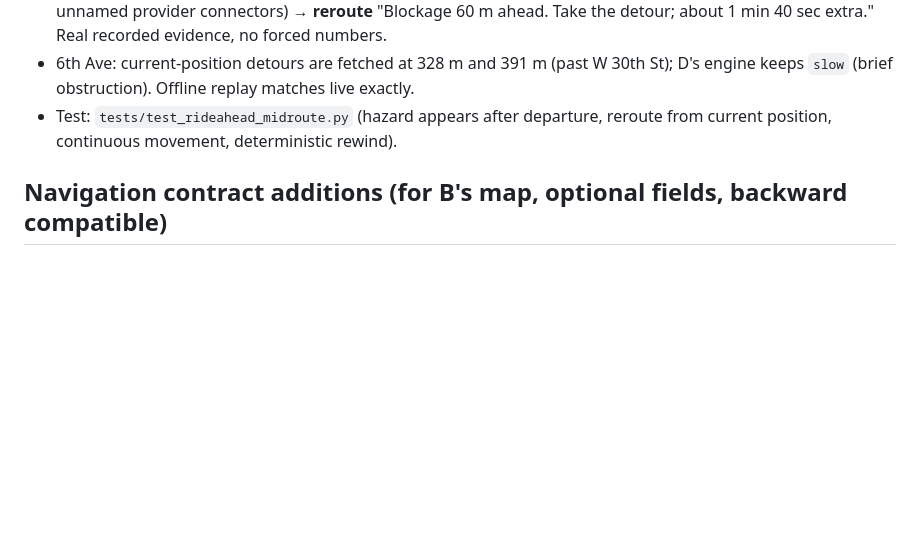
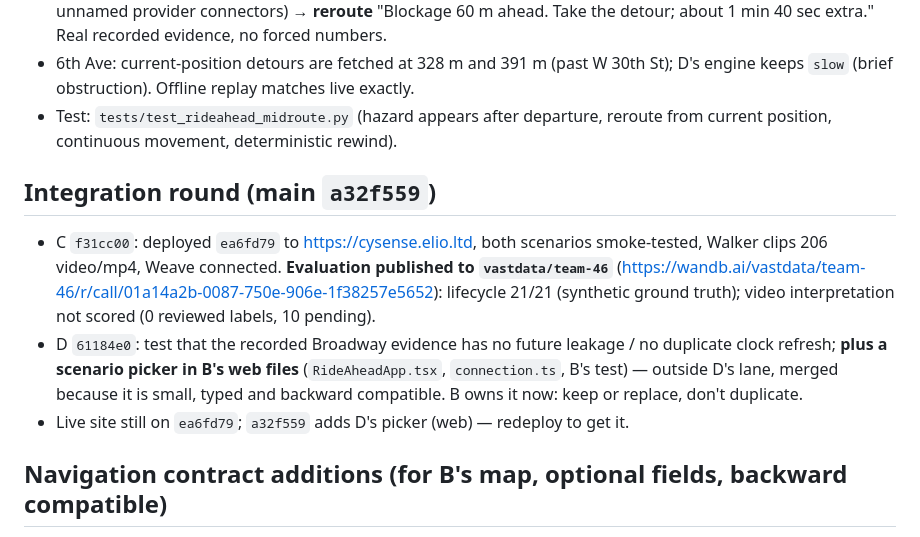
Before and after one commit to eliohd/vast-data-hack, a Markdown page: docs/rideahead/handoff-A.md, the part around the change. GitHub-like rendering; blank space fills up the shorter version.

Commit message:
docs(rideahead): handoff-A integration round (C deploy + team Weave eval, D picker)
Co-Authored-By: Claude Opus 5.5 <noreply@anthropic.com>

```diff
--- a/docs/rideahead/handoff-A.md
+++ b/docs/rideahead/handoff-A.md
@@ -203,6 +203,18 @@ Merged C `70e8212` (ArchivePerceptionProvider, traced W&B + Cosmos cache) and D
 - Test: `tests/test_rideahead_midroute.py` (hazard appears after departure, reroute from current
   position, continuous movement, deterministic rewind).
 
+## Integration round (main `a32f559`)
+
+- C `f31cc00`: deployed `ea6fd79` to https://cysense.elio.ltd, both scenarios smoke-tested, Walker
+  clips 206 video/mp4, Weave connected. **Evaluation published to `vastdata/team-46`**
+  (https://wandb.ai/vastdata/team-46/r/call/01a14a2b-0087-750e-906e-1f38257e5652): lifecycle 21/21
+  (synthetic ground truth); video interpretation not scored (0 reviewed labels, 10 pending).
+- D `61184e0`: test that the recorded Broadway evidence has no future leakage / no duplicate clock
+  refresh; **plus a scenario picker in B's web files** (`RideAheadApp.tsx`, `connection.ts`, B's test)
+  — outside D's lane, merged because it is small, typed and backward compatible. B owns it now:
+  keep or replace, don't duplicate.
+- Live site still on `ea6fd79`; `a32f559` adds D's picker (web) — redeploy to get it.
+
 ## Navigation contract additions (for B's map, optional fields, backward compatible)
 
 - `RouteCandidate.steps: RouteStep[]` — `instruction`, `street_name?`, `maneuver_type`
```
